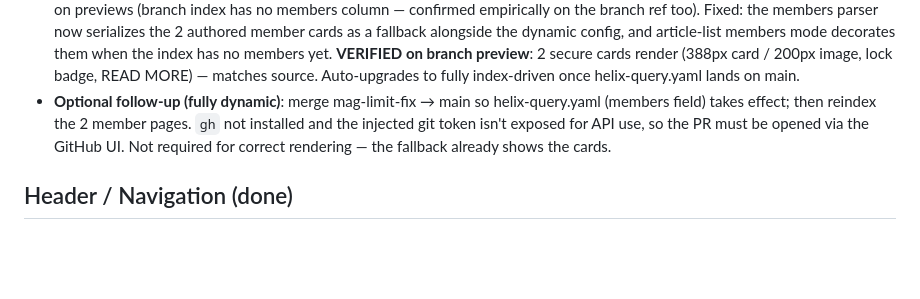
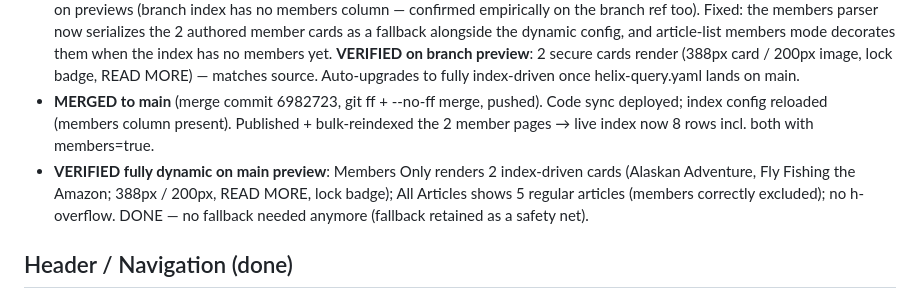
Before and after one commit to vrushabh-adobe-eds/ema-new-project, a Markdown page: .migration/MIGRATION_PLAN.md, the part around the change. Rendered like a GitHub page; blank space fills up the shorter version.

Commit message:
docs(migration): Members Only merged to main + verified fully dynamic
Co-Authored-By: Claude Opus 4.8 (1M context) <noreply@anthropic.com>

```diff
--- a/.migration/MIGRATION_PLAN.md
+++ b/.migration/MIGRATION_PLAN.md
@@ -140,10 +140,13 @@ Source: https://wknd.site/us/en.html → AEM Edge Delivery (`vrushabh-adobe-eds/
   **VERIFIED on branch preview**: 2 secure cards render (388px card / 200px image, lock
   badge, READ MORE) — matches source. Auto-upgrades to fully index-driven once
   helix-query.yaml lands on main.
-- **Optional follow-up (fully dynamic)**: merge mag-limit-fix → main so helix-query.yaml
-  (members field) takes effect; then reindex the 2 member pages. `gh` not installed and
-  the injected git token isn't exposed for API use, so the PR must be opened via the
-  GitHub UI. Not required for correct rendering — the fallback already shows the cards.
+- **MERGED to main** (merge commit 6982723, git ff + --no-ff merge, pushed). Code sync
+  deployed; index config reloaded (members column present). Published + bulk-reindexed
+  the 2 member pages → live index now 8 rows incl. both with members=true.
+- **VERIFIED fully dynamic on main preview**: Members Only renders 2 index-driven cards
+  (Alaskan Adventure, Fly Fishing the Amazon; 388px / 200px, READ MORE, lock badge);
+  All Articles shows 5 regular articles (members correctly excluded); no h-overflow.
+  DONE — no fallback needed anymore (fallback retained as a safety net).
 
 ## Header / Navigation (done)
 - WKND header migrated to blocks/header/ (header.js + header.css) + content/nav.plain.html.
```
